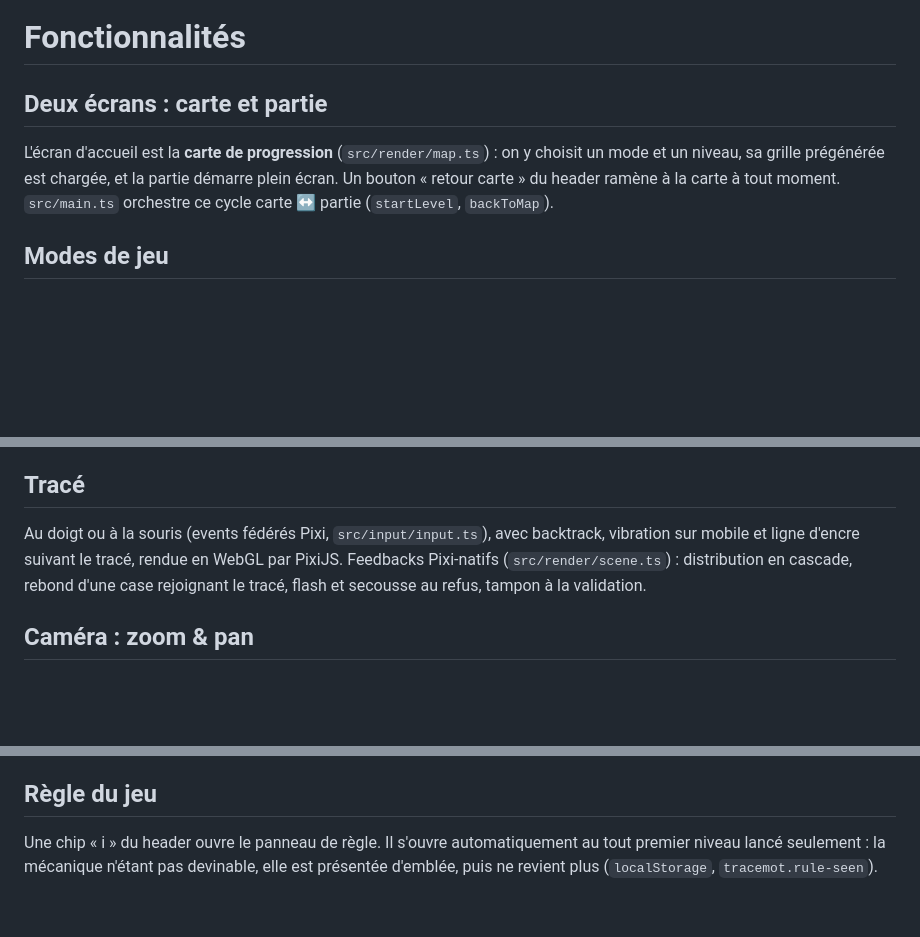
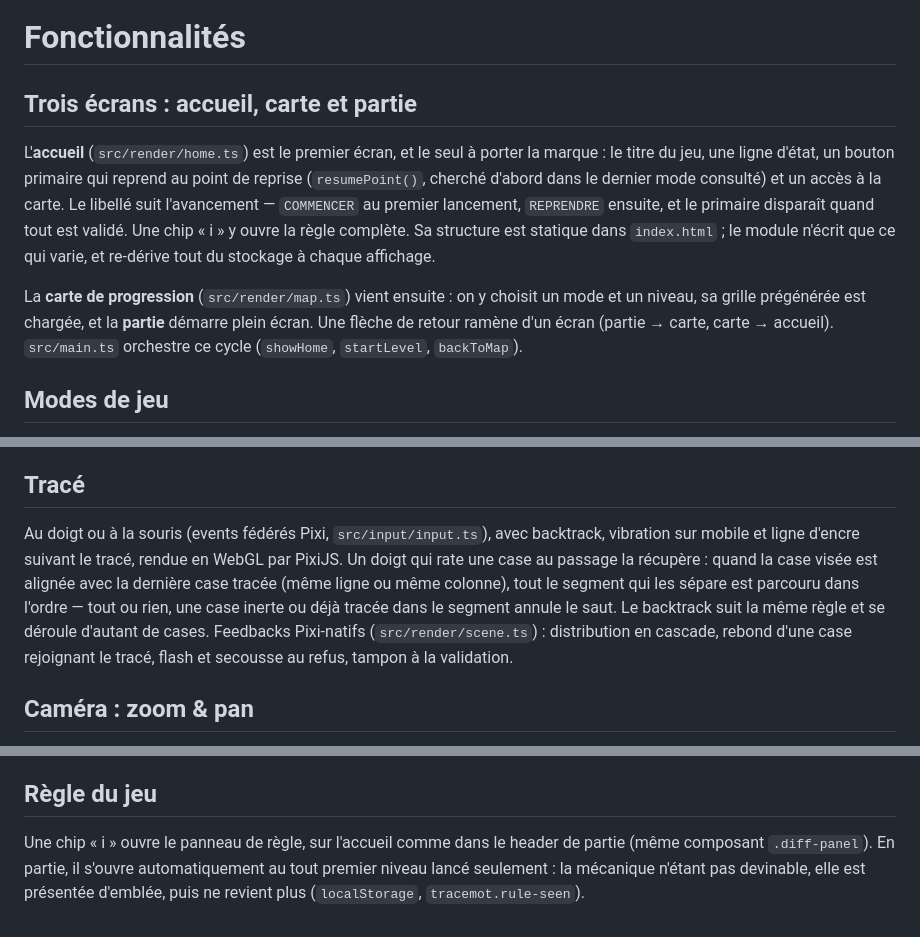
Before and after one commit to raynauds/tracemot, a Markdown page: docs/reference/fonctionnalites.md, 3 parts joined by grey strips. Drawn GitHub-style; blank space fills up the shorter version.

```diff
--- a/docs/reference/fonctionnalites.md
+++ b/docs/reference/fonctionnalites.md
@@ -1,8 +1,10 @@
 # Fonctionnalités
 
-## Deux écrans : carte et partie
+## Trois écrans : accueil, carte et partie
 
-L'écran d'accueil est la **carte de progression** (`src/render/map.ts`) : on y choisit un mode et un niveau, sa grille prégénérée est chargée, et la partie démarre plein écran. Un bouton « retour carte » du header ramène à la carte à tout moment. `src/main.ts` orchestre ce cycle carte ↔ partie (`startLevel`, `backToMap`).
+L'**accueil** (`src/render/home.ts`) est le premier écran, et le seul à porter la marque : le titre du jeu, une ligne d'état, un bouton primaire qui reprend au point de reprise (`resumePoint()`, cherché d'abord dans le dernier mode consulté) et un accès à la carte. Le libellé suit l'avancement — `COMMENCER` au premier lancement, `REPRENDRE` ensuite, et le primaire disparaît quand tout est validé. Une chip « i » y ouvre la règle complète. Sa structure est statique dans `index.html` ; le module n'écrit que ce qui varie, et re-dérive tout du stockage à chaque affichage.
+
+La **carte de progression** (`src/render/map.ts`) vient ensuite : on y choisit un mode et un niveau, sa grille prégénérée est chargée, et la **partie** démarre plein écran. Une flèche de retour ramène d'un écran (partie → carte, carte → accueil). `src/main.ts` orchestre ce cycle (`showHome`, `startLevel`, `backToMap`).
 
 ## Modes de jeu
 
@@ -14,7 +16,7 @@ Le runtime **ne génère plus rien** et ne charge aucun dictionnaire. Toutes les
 
 ## Tracé
 
-Au doigt ou à la souris (events fédérés Pixi, `src/input/input.ts`), avec backtrack, vibration sur mobile et ligne d'encre suivant le tracé, rendue en WebGL par PixiJS. Feedbacks Pixi-natifs (`src/render/scene.ts`) : distribution en cascade, rebond d'une case rejoignant le tracé, flash et secousse au refus, tampon à la validation.
+Au doigt ou à la souris (events fédérés Pixi, `src/input/input.ts`), avec backtrack, vibration sur mobile et ligne d'encre suivant le tracé, rendue en WebGL par PixiJS. Un doigt qui rate une case au passage la récupère : quand la case visée est alignée avec la dernière case tracée (même ligne ou même colonne), tout le segment qui les sépare est parcouru dans l'ordre — tout ou rien, une case inerte ou déjà tracée dans le segment annule le saut. Le backtrack suit la même règle et se déroule d'autant de cases. Feedbacks Pixi-natifs (`src/render/scene.ts`) : distribution en cascade, rebond d'une case rejoignant le tracé, flash et secousse au refus, tampon à la validation.
 
 ## Caméra : zoom & pan
 
@@ -32,4 +34,4 @@ Quand tous les mots du niveau sont trouvés (`src/main.ts:triggerWin`). Un **dé
 
 ## Règle du jeu
 
-Une chip « i » du header ouvre le panneau de règle. Il s'ouvre automatiquement au tout premier niveau lancé seulement : la mécanique n'étant pas devinable, elle est présentée d'emblée, puis ne revient plus (`localStorage`, `tracemot.rule-seen`).
+Une chip « i » ouvre le panneau de règle, sur l'accueil comme dans le header de partie (même composant `.diff-panel`). En partie, il s'ouvre automatiquement au tout premier niveau lancé seulement : la mécanique n'étant pas devinable, elle est présentée d'emblée, puis ne revient plus (`localStorage`, `tracemot.rule-seen`).
```
Also changed, not shown: docs/reference/stack-et-architecture.md (+5 -4 lines).
